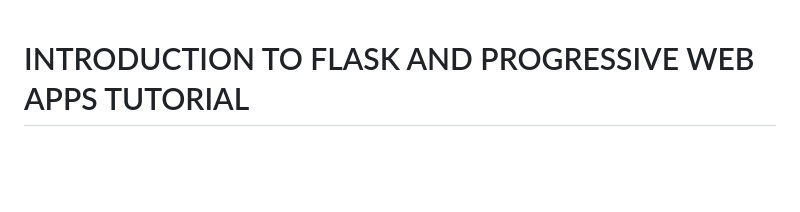
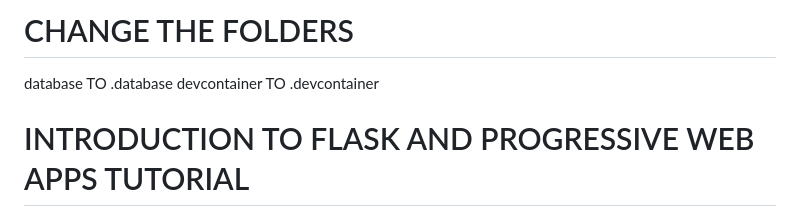
Before and after one commit to k2rthi/PWA-Complete, a Markdown page: docs/README.md, the part around the change. Drawn GitHub-style; blank space fills up the shorter version.

```diff
--- a/docs/README.md
+++ b/docs/README.md
@@ -1,3 +1,7 @@
+# CHANGE THE FOLDERS
+   database TO .database
+   devcontainer TO .devcontainer
+
 # INTRODUCTION TO FLASK AND PROGRESSIVE WEB APPS TUTORIAL
 
 This guided tutorial will introduce HSC Software Engineering to the basics of developing websites with the [Python Flask framework](https://flask.palletsprojects.com/en/3.0.x/). The tutorial has been specifically designed for requirements in the [NESA Software Engineering Syllabus](https://curriculum.nsw.edu.au/learning-areas/tas/software-engineering-11-12-2022/content/n12/fa6aab137e) and for students in NSW Department of Education schools using eT4L computers.
```
